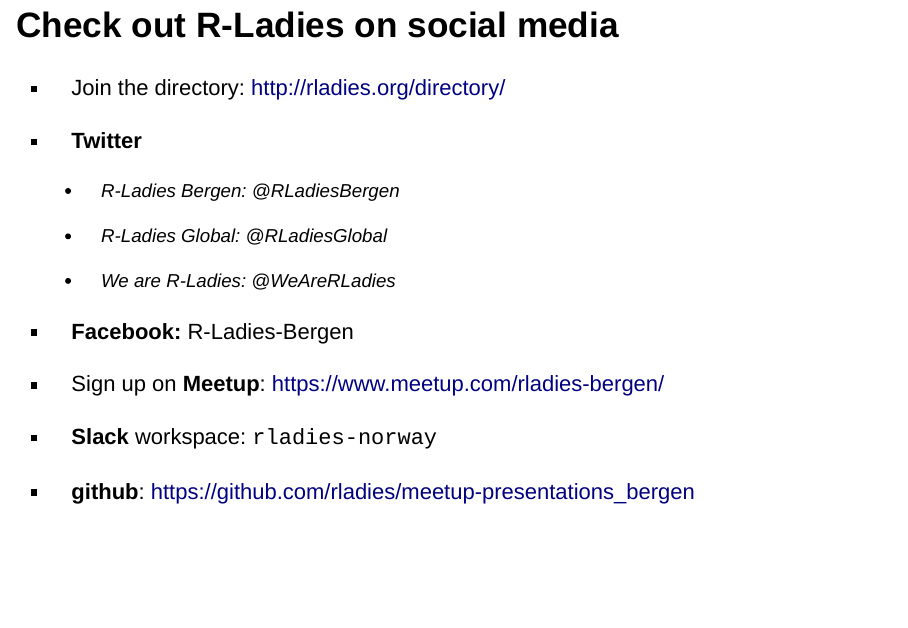
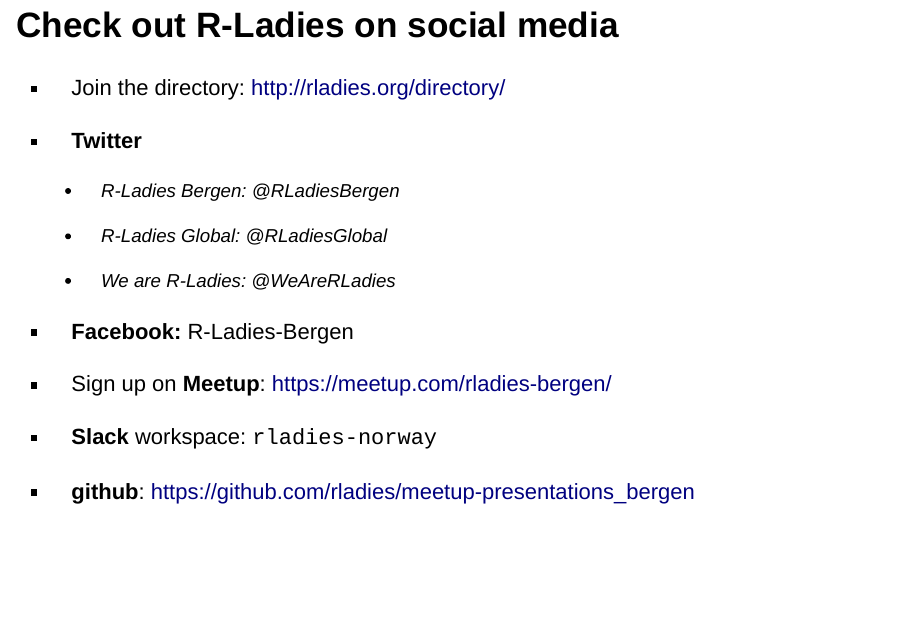
Before and after one commit to rladies/meetup-presentations_bergen, an R Markdown document (kick-off-presentation.Rmd): page 17 of 17. Rendered offline with R 4.5, knitr and Pandoc, with nearby package versions; drawn as Slidy slides in place of the format the file asks for.

Commit message:
formatting

```diff
--- a/kick-off-presentation.Rmd
+++ b/kick-off-presentation.Rmd
@@ -165,7 +165,7 @@
 
 - **Facebook:**           R-Ladies-Bergen
 
-- Sign up on **Meetup**:  https://www.meetup.com/rladies-bergen/
+- Sign up on **Meetup**:  https://meetup.com/rladies-bergen/
 
 - **Slack** workspace: `rladies-norway`
 
```
Also changed, not shown: kick-off-presentation.html.
